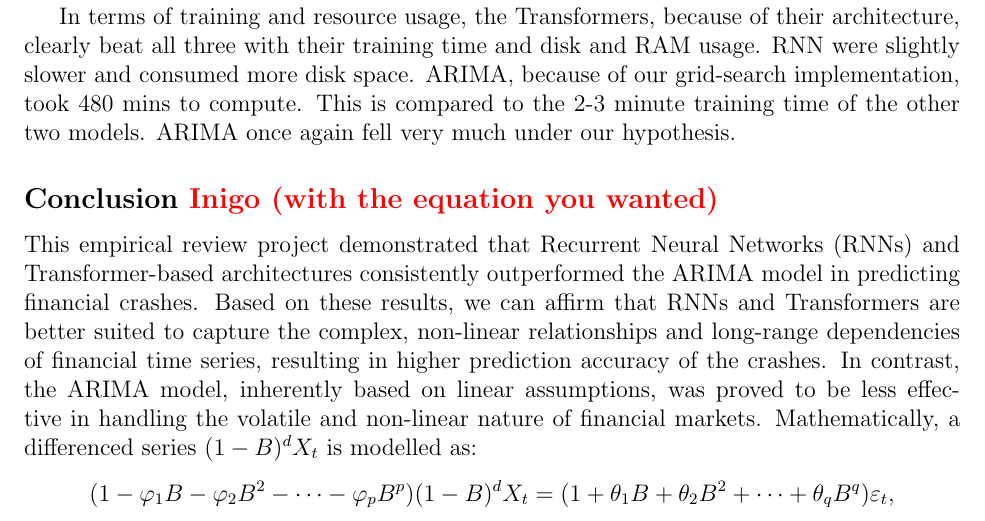
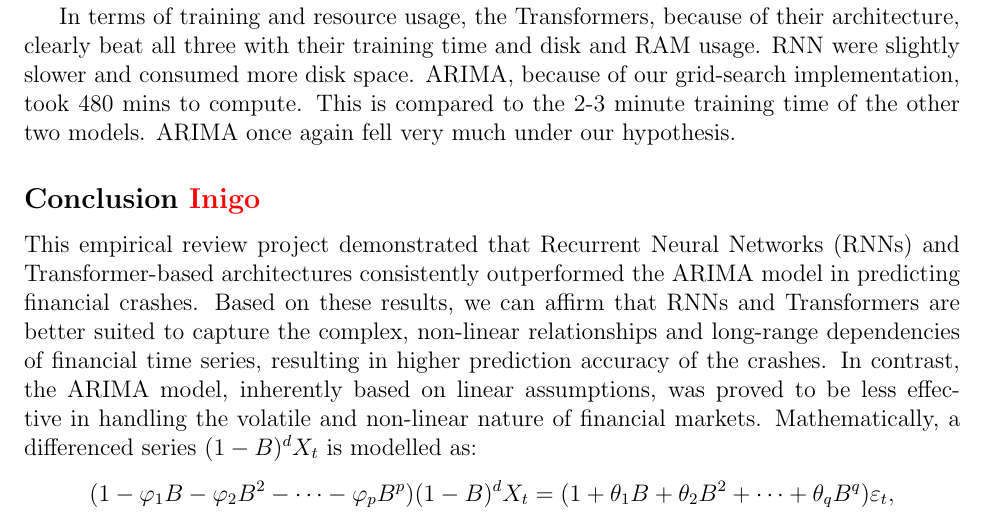
Before and after one commit to AdrienBelanger/451-Project, a LaTeX document (Project Final Report/final_report.tex): part of page 6 of 11, cut so that both start at the same text. Compiled offline with pdfLaTeX.

Commit message:
Update final_report.tex

```diff
--- a/Project Final Report/final_report.tex
+++ b/Project Final Report/final_report.tex
@@ -210,7 +210,7 @@ While these results do go with our Hypothesis, it would be unfair to say we can
 
 In terms of training and resource usage, the Transformers, because of their architecture, clearly beat all three with their training time and disk and RAM usage. RNN were slightly slower and consumed more disk space. ARIMA, because of our grid-search implementation, took 480 mins to compute. This is compared to the 2-3 minute training time of the other two models. ARIMA once again fell very much under our hypothesis.
 
-\subsection*{Conclusion \textcolor{red}{Inigo (with the equation you wanted)}}
+\subsection*{Conclusion \textcolor{red}{Inigo}}
 This empirical review project demonstrated that Recurrent Neural Networks (RNNs) and Transformer-based architectures consistently outperformed the ARIMA model in predicting financial crashes. Based on these results, we can affirm that RNNs and Transformers are better suited to capture the complex, non-linear relationships and long-range dependencies of financial time series, resulting in higher prediction accuracy of the crashes. In contrast, the ARIMA model, inherently based on linear assumptions, was  proved to be less effective in handling the volatile and non-linear nature of financial markets. Mathematically, a differenced series \((1-B)^d X_t\) is modelled as: \[ (1 - \varphi_1 B - \varphi_2 B^2 - \cdots - \varphi_p B^p)(1-B)^d X_t = (1 + \theta_1 B + \theta_2 B^2 + \cdots + \theta_q B^q)\varepsilon_t, \] where \(B\) is the backshift operator, \(\varphi_i\) and \(\theta_j\) are parameters, and \(\varepsilon_t\) is white noise. However, the ARIMA model, restricted by its linearity, assumed that the time series $X_t$ could be expressed as a linear function of its past values and past error terms and could not properly capture the sudden chaotic shifts and non-linear patterns of our financial data. Consequently, ARIMA’s linear structure leads to a less effective approximation compared to models better designed to handle non-linear patterns like RNNs or Transformers.
 
 
```
